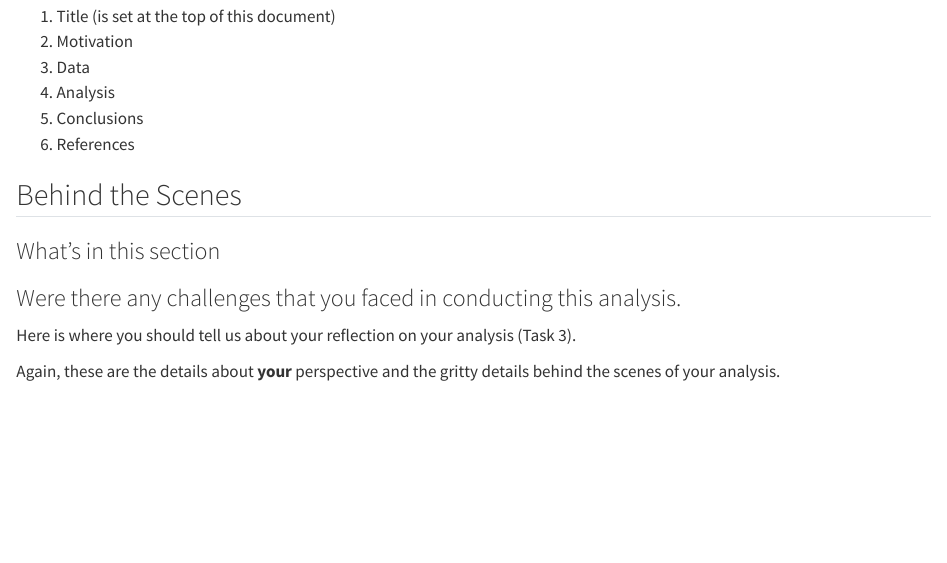
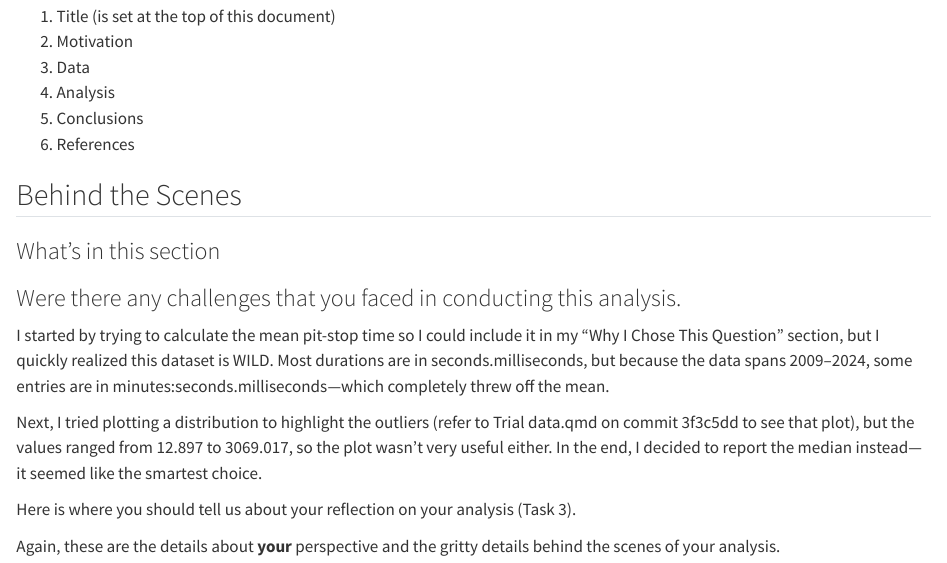
Before and after one commit to jyovika/F1_2024_Analysis, a Quarto document (assignment4_Jyovika.qmd): the page in a window 1100 px wide, from 1270 px down. Rendered offline with R 4.5, knitr and Pandoc in place of Quarto, with nearby package versions.

Commit message:
answered some of question 6

```diff
--- a/assignment4_Jyovika.qmd
+++ b/assignment4_Jyovika.qmd
@@ -73,6 +73,9 @@ There is no strict structure for you to follow. However, here is a skeleton stru
 ### What's in this section
 
 ### Were there any challenges that you faced in conducting this analysis.
+I started by trying to calculate the mean pit-stop time so I could include it in my “Why I Chose This Question” section, but I quickly realized this dataset is WILD. Most durations are in seconds.milliseconds, but because the data spans 2009–2024, some entries are in minutes:seconds.milliseconds—which completely threw off the mean.
+
+Next, I tried plotting a distribution to highlight the outliers (refer to Trial data.qmd on commit 3f3c5dd to see that plot), but the values ranged from 12.897 to 3069.017, so the plot wasn’t very useful either. In the end, I decided to report the median instead—it seemed like the smartest choice.
 
 Here is where you should tell us about your reflection on your analysis (Task 3).
 
```
